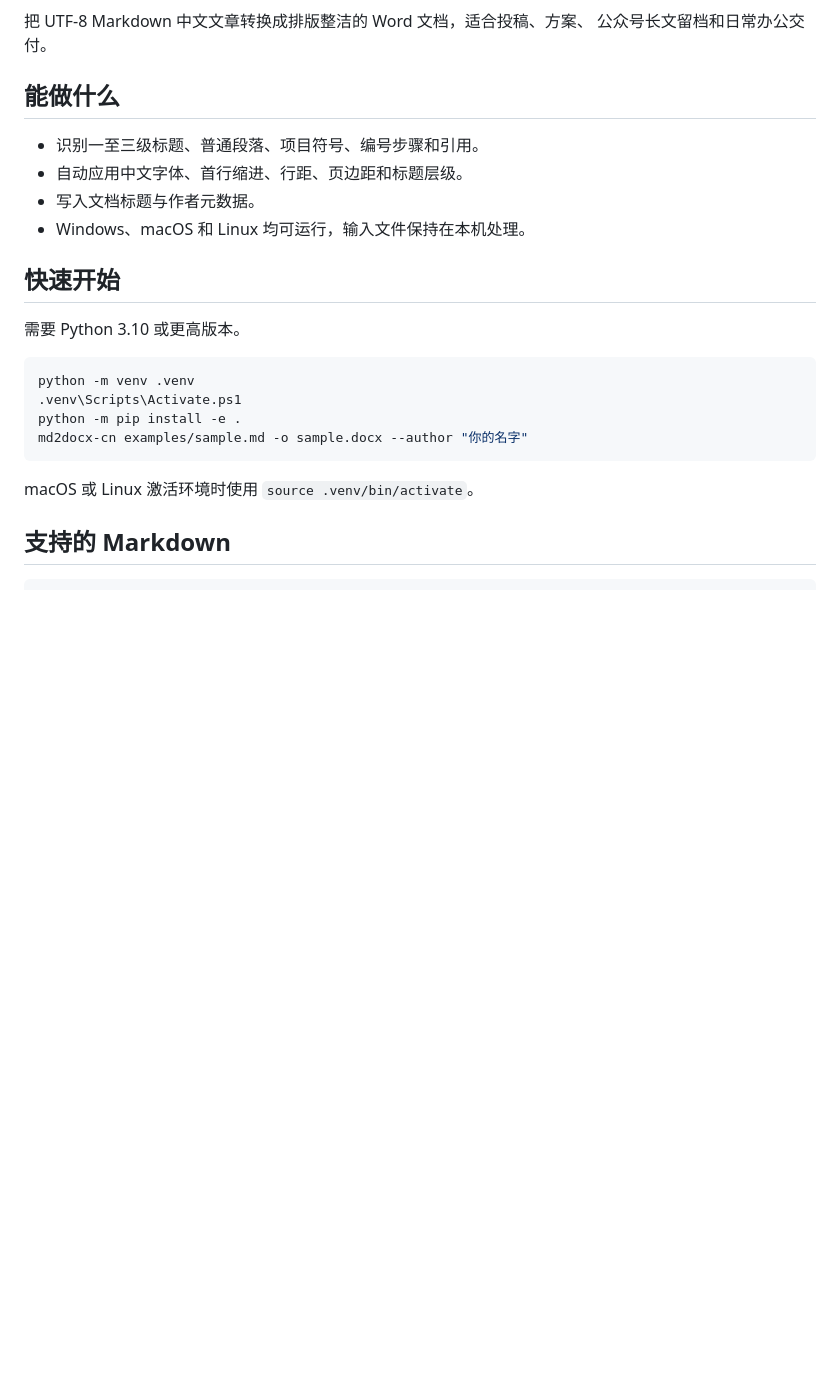
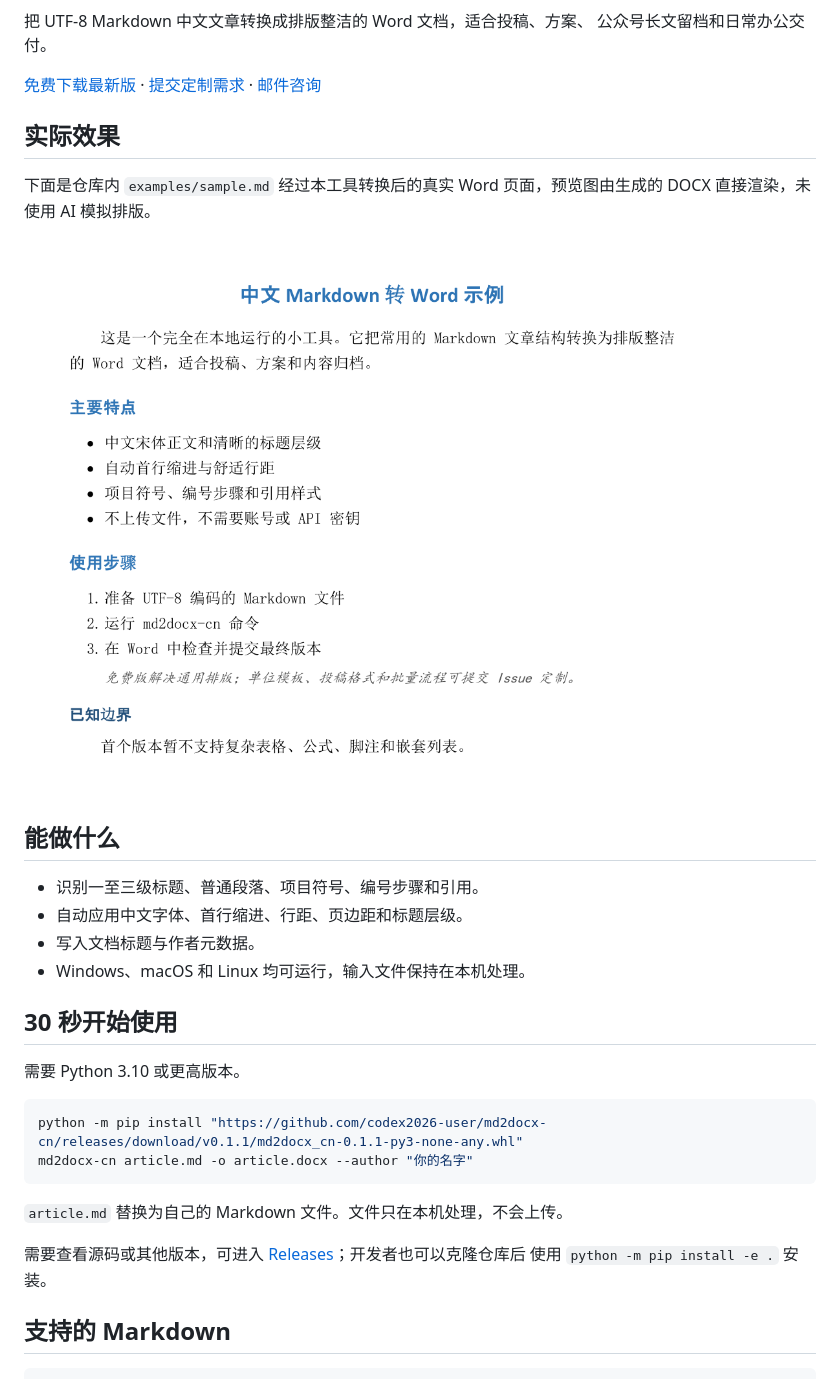
Before and after one commit to codex2026-user/md2docx-cn, a Markdown page: README.md, the part around one of its changes. Drawn GitHub-style; pictures changed too: docs/word-preview.png (added); blank space fills up the shorter version.

Commit message:
Improve product conversion path

````diff
--- a/README.md
+++ b/README.md
@@ -2,6 +5,17 @@
 
 把 UTF-8 Markdown 中文文章转换成排版整洁的 Word 文档，适合投稿、方案、
 公众号长文留档和日常办公交付。
+
+[免费下载最新版](https://github.com/codex2026-user/md2docx-cn/releases/latest) ·
+[提交定制需求](https://github.com/codex2026-user/md2docx-cn/issues/new?template=custom-template.yml) ·
+[邮件咨询](mailto:1066536086@qq.com)
+
+## 实际效果
+
+下面是仓库内 `examples/sample.md` 经过本工具转换后的真实 Word 页面，预览图由生成的
+DOCX 直接渲染，未使用 AI 模拟排版。
+
+![md2docx-cn 生成的中文 Word 文档预览](docs/word-preview.png)
 
 ## 能做什么
 
@@ -10,18 +24,20 @@
 - 写入文档标题与作者元数据。
 - Windows、macOS 和 Linux 均可运行，输入文件保持在本机处理。
 
-## 快速开始
+## 30 秒开始使用
 
 需要 Python 3.10 或更高版本。
 
 ```powershell
-python -m venv .venv
-.venv\Scripts\Activate.ps1
-python -m pip install -e .
-md2docx-cn examples/sample.md -o sample.docx --author "你的名字"
+python -m pip install "https://github.com/codex2026-user/md2docx-cn/releases/download/v0.1.1/md2docx_cn-0.1.1-py3-none-any.whl"
+md2docx-cn article.md -o article.docx --author "你的名字"
 ```
 
-macOS 或 Linux 激活环境时使用 `source .venv/bin/activate`。
+`article.md` 替换为自己的 Markdown 文件。文件只在本机处理，不会上传。
+
+需要查看源码或其他版本，可进入
+[Releases](https://github.com/codex2026-user/md2docx-cn/releases)；开发者也可以克隆仓库后
+使用 `python -m pip install -e .` 安装。
 
 ## 支持的 Markdown
 
````
Also changed, not shown: other parts of README.md (+3 -0 lines).
